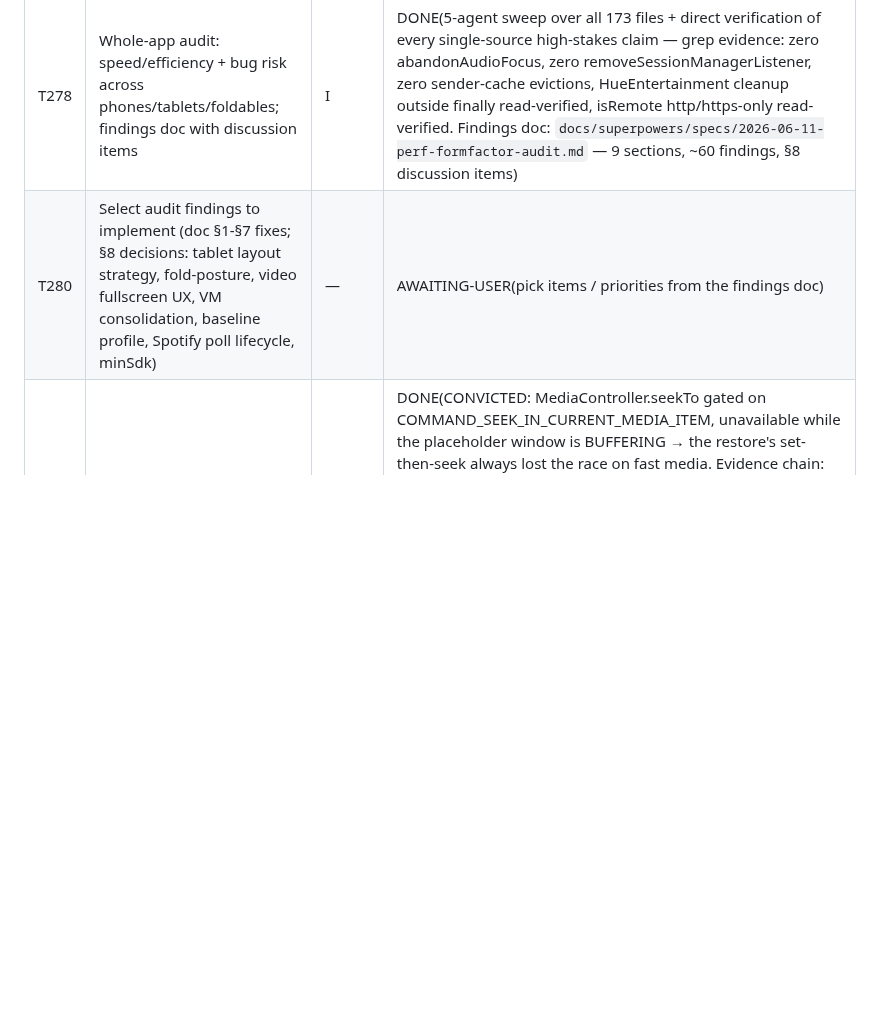
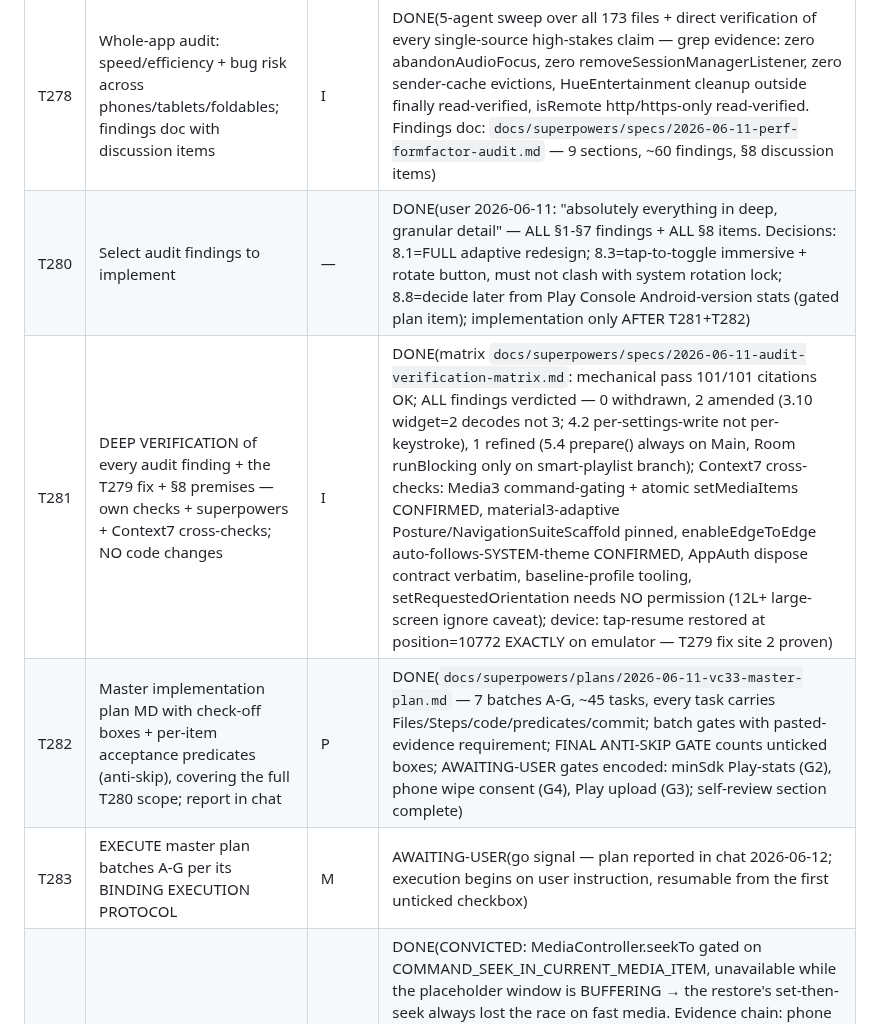
Before and after one commit to EmperorKabir/Power-Media-Player, a Markdown page: TASKS.md, the part around the change. Drawn GitHub-style; blank space fills up the shorter version.

Commit message:
docs: T281 deep-verification matrix + T282 master implementation plan
Verification: 101/101 audit citations mechanically verified; every finding
re-verdicted (0 withdrawn, 2 amended, 1 refined); Context7 cross-checks on
Media3 command gating, material3-adaptive, edge-to-edge styles, AppAuth
dispose, baseline profiles, orientation policy; tap-resume device-proven at
exact saved position on emulator.

Plan: 7 evidence-gated batches (A leaks -> B startup/IO -> C steady-state +
coordinator -> D form-factor -> E video UX -> F adaptive redesign + fold ->
G release), ~45 tasks with code, predicates and commit steps; anti-skip
final gate; AWAITING-USER gates for minSdk stats, phone wipe consent and
Play upload.

```diff
--- a/TASKS.md
+++ b/TASKS.md
@@ -129,7 +129,10 @@ Legend: phase I=investigate, P=plan, M=implement, V=verify-on-device.
 | ID | Task | Phase | Status |
 |----|------|-------|--------|
 | T278 | Whole-app audit: speed/efficiency + bug risk across phones/tablets/foldables; findings doc with discussion items | I | DONE(5-agent sweep over all 173 files + direct verification of every single-source high-stakes claim — grep evidence: zero abandonAudioFocus, zero removeSessionManagerListener, zero sender-cache evictions, HueEntertainment cleanup outside finally read-verified, isRemote http/https-only read-verified. Findings doc: `docs/superpowers/specs/2026-06-11-perf-formfactor-audit.md` — 9 sections, ~60 findings, §8 discussion items) |
-| T280 | Select audit findings to implement (doc §1-§7 fixes; §8 decisions: tablet layout strategy, fold-posture, video fullscreen UX, VM consolidation, baseline profile, Spotify poll lifecycle, minSdk) | — | AWAITING-USER(pick items / priorities from the findings doc) |
+| T280 | Select audit findings to implement | — | DONE(user 2026-06-11: "absolutely everything in deep, granular detail" — ALL §1-§7 findings + ALL §8 items. Decisions: 8.1=FULL adaptive redesign; 8.3=tap-to-toggle immersive + rotate button, must not clash with system rotation lock; 8.8=decide later from Play Console Android-version stats (gated plan item); implementation only AFTER T281+T282) |
+| T281 | DEEP VERIFICATION of every audit finding + the T279 fix + §8 premises — own checks + superpowers + Context7 cross-checks; NO code changes | I | DONE(matrix `docs/superpowers/specs/2026-06-11-audit-verification-matrix.md`: mechanical pass 101/101 citations OK; ALL findings verdicted — 0 withdrawn, 2 amended (3.10 widget=2 decodes not 3; 4.2 per-settings-write not per-keystroke), 1 refined (5.4 prepare() always on Main, Room runBlocking only on smart-playlist branch); Context7 cross-checks: Media3 command-gating + atomic setMediaItems CONFIRMED, material3-adaptive Posture/NavigationSuiteScaffold pinned, enableEdgeToEdge auto-follows-SYSTEM-theme CONFIRMED, AppAuth dispose contract verbatim, baseline-profile tooling, setRequestedOrientation needs NO permission (12L+ large-screen ignore caveat); device: tap-resume restored at position=10772 EXACTLY on emulator — T279 fix site 2 proven) |
+| T282 | Master implementation plan MD with check-off boxes + per-item acceptance predicates (anti-skip), covering the full T280 scope; report in chat | P | DONE(`docs/superpowers/plans/2026-06-11-vc33-master-plan.md` — 7 batches A-G, ~45 tasks, every task carries Files/Steps/code/predicates/commit; batch gates with pasted-evidence requirement; FINAL ANTI-SKIP GATE counts unticked boxes; AWAITING-USER gates encoded: minSdk Play-stats (G2), phone wipe consent (G4), Play upload (G3); self-review section complete) |
+| T283 | EXECUTE master plan batches A-G per its BINDING EXECUTION PROTOCOL | M | AWAITING-USER(go signal — plan reported in chat 2026-06-12; execution begins on user instruction, resumable from the first unticked checkbox) |
 | T279 | Tester report: launch restore loads last item but at 0:00, not saved position | I→M | DONE(CONVICTED: MediaController.seekTo gated on COMMAND_SEEK_IN_CURRENT_MEDIA_ITEM, unavailable while the placeholder window is BUFFERING → the restore's set-then-seek always lost the race on fast media. Evidence chain: phone (release vc31) repro played-25.07s→relaunch→position=0 with Recents "@0:24" proving DB writes healthy; emulator (debug) diag log: `seekTo target=5772ms` issued during BUFFERING (42.233→42.996 READY), ZERO `discontinuity reason=SEEK` lines → seek never reached ExoPlayer. FIX: startPositionMs now rides atomically inside setMediaItems; applied to all 3 set-then-seek sites (cold-start restore PlayerViewModel; LastPlayed tap-resume; mid-playback reverse flip). GATES: assembleDebug+testDebugUnitTest EXIT=0; emulator same-cycle re-run restored position=5772 EXACTLY (=saved 10772 − 5s backoff; was 0 pre-fix). NOTE: phone's installed vc31 is NOT debug-signed (pkgFlags lacks DEBUGGABLE — corrects T277's claim); debug install needs uninstall+data wipe) `[DEVICE]` AWAITING-USER(consent to wipe phone data for debug install, OR verify via next Play build) |
 
 ## E — Completed (evidence archived)
```
Also changed, not shown: 2 other files.
